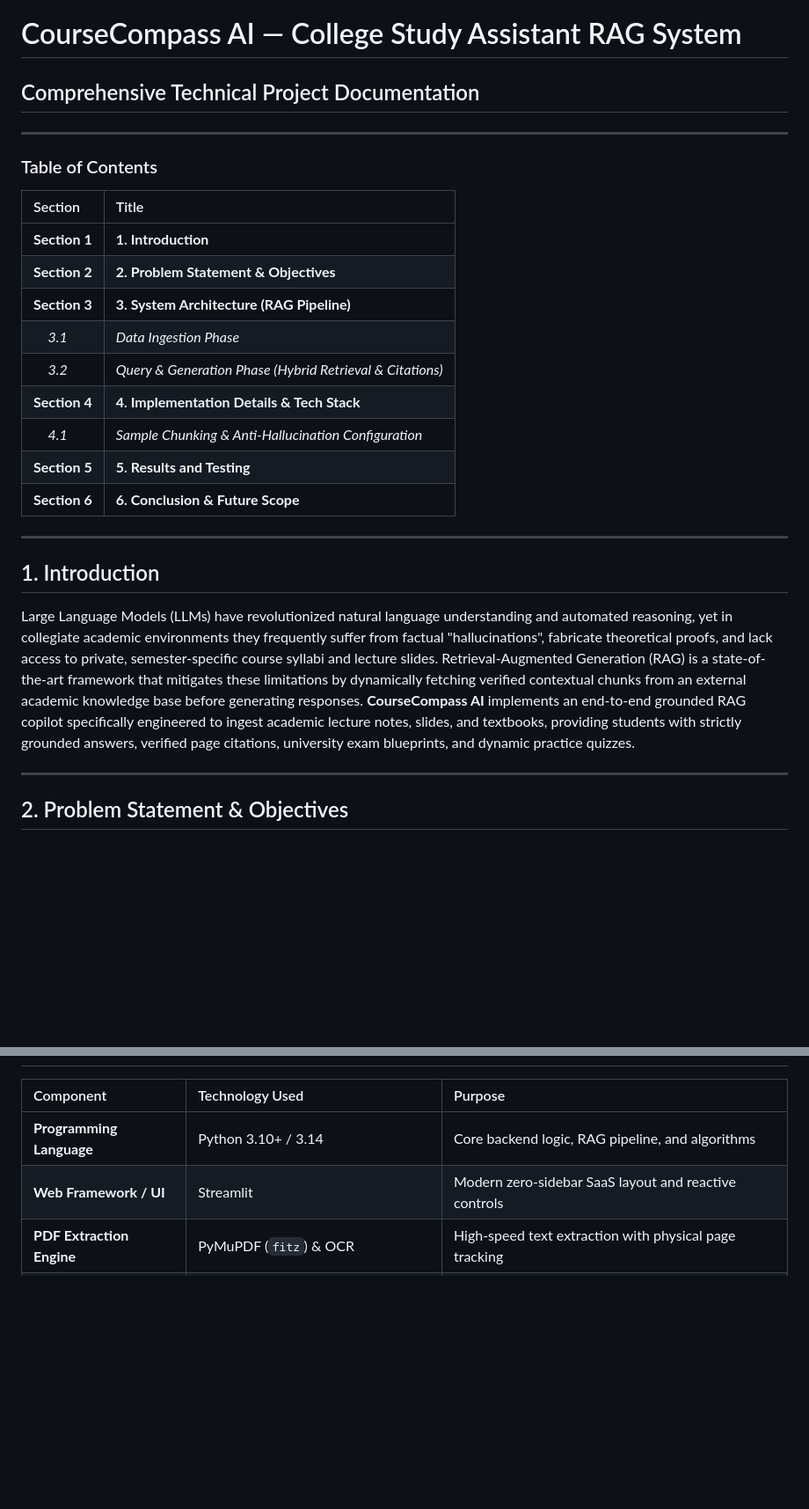
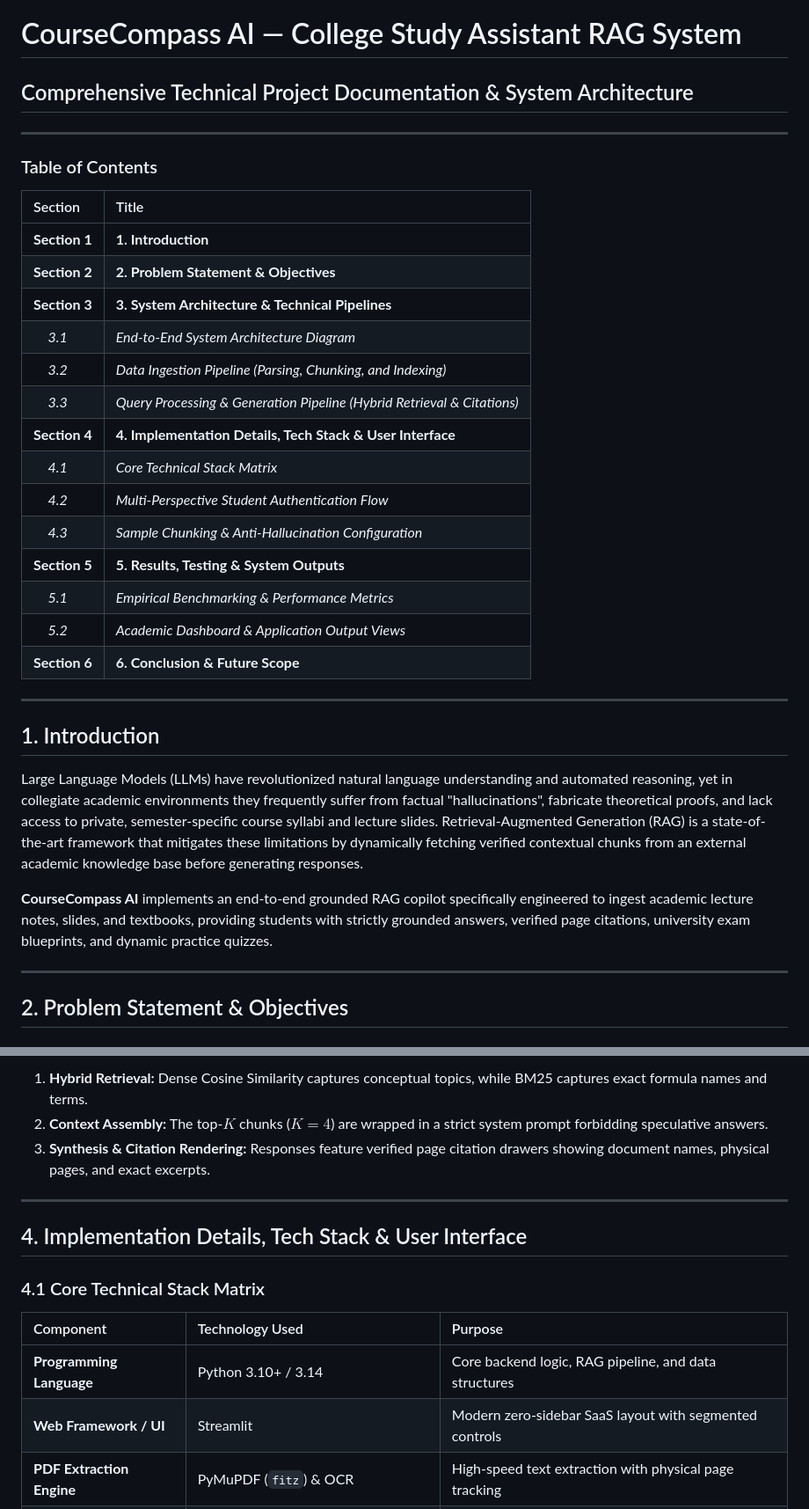
Before and after one commit to maheswarnarreddy143/Course-compass-AI, a Markdown page: docs/CourseCompass_AI_Documentation.md, 2 parts joined by grey strips. Shown at 88% size. Drawn GitHub-style; blank space fills up the shorter version.

```diff
--- a/docs/CourseCompass_AI_Documentation.md
+++ b/docs/CourseCompass_AI_Documentation.md
@@ -1,5 +1,5 @@
 # CourseCompass AI — College Study Assistant RAG System
-## Comprehensive Technical Project Documentation
+## Comprehensive Technical Project Documentation & System Architecture
 
 ---
 
@@ -9,19 +9,26 @@
 | :--- | :--- |
 | **Section 1** | **1. Introduction** |
 | **Section 2** | **2. Problem Statement & Objectives** |
-| **Section 3** | **3. System Architecture (RAG Pipeline)** |
-| &nbsp;&nbsp;&nbsp;&nbsp;*3.1* | *Data Ingestion Phase* |
-| &nbsp;&nbsp;&nbsp;&nbsp;*3.2* | *Query & Generation Phase (Hybrid Retrieval & Citations)* |
-| **Section 4** | **4. Implementation Details & Tech Stack** |
-| &nbsp;&nbsp;&nbsp;&nbsp;*4.1* | *Sample Chunking & Anti-Hallucination Configuration* |
-| **Section 5** | **5. Results and Testing** |
+| **Section 3** | **3. System Architecture & Technical Pipelines** |
+| &nbsp;&nbsp;&nbsp;&nbsp;*3.1* | *End-to-End System Architecture Diagram* |
+| &nbsp;&nbsp;&nbsp;&nbsp;*3.2* | *Data Ingestion Pipeline (Parsing, Chunking, and Indexing)* |
+| &nbsp;&nbsp;&nbsp;&nbsp;*3.3* | *Query Processing & Generation Pipeline (Hybrid Retrieval & Citations)* |
+| **Section 4** | **4. Implementation Details, Tech Stack & User Interface** |
+| &nbsp;&nbsp;&nbsp;&nbsp;*4.1* | *Core Technical Stack Matrix* |
+| &nbsp;&nbsp;&nbsp;&nbsp;*4.2* | *Multi-Perspective Student Authentication Flow* |
+| &nbsp;&nbsp;&nbsp;&nbsp;*4.3* | *Sample Chunking & Anti-Hallucination Configuration* |
+| **Section 5** | **5. Results, Testing & System Outputs** |
+| &nbsp;&nbsp;&nbsp;&nbsp;*5.1* | *Empirical Benchmarking & Performance Metrics* |
+| &nbsp;&nbsp;&nbsp;&nbsp;*5.2* | *Academic Dashboard & Application Output Views* |
 | **Section 6** | **6. Conclusion & Future Scope** |
 
 ---
 
 ## 1. Introduction
 
-Large Language Models (LLMs) have revolutionized natural language understanding and automated reasoning, yet in collegiate academic environments they frequently suffer from factual "hallucinations", fabricate theoretical proofs, and lack access to private, semester-specific course syllabi and lecture slides. Retrieval-Augmented Generation (RAG) is a state-of-the-art framework that mitigates these limitations by dynamically fetching verified contextual chunks from an external academic knowledge base before generating responses. **CourseCompass AI** implements an end-to-end grounded RAG copilot specifically engineered to ingest academic lecture notes, slides, and textbooks, providing students with strictly grounded answers, verified page citations, university exam blueprints, and dynamic practice quizzes.
+Large Language Models (LLMs) have revolutionized natural language understanding and automated reasoning, yet in collegiate academic environments they frequently suffer from factual "hallucinations", fabricate theoretical proofs, and lack access to private, semester-specific course syllabi and lecture slides. Retrieval-Augmented Generation (RAG) is a state-of-the-art framework that mitigates these limitations by dynamically fetching verified contextual chunks from an external academic knowledge base before generating responses.
+
+**CourseCompass AI** implements an end-to-end grounded RAG copilot specifically engineered to ingest academic lecture notes, slides, and textbooks, providing students with strictly grounded answers, verified page citations, university exam blueprints, and dynamic practice quizzes.
 
 ---
 
@@ -65,8 +140,17 @@ When a student enters an academic inquiry or selects an exam blueprint target, t
+1. **Hybrid Retrieval:** Dense Cosine Similarity captures conceptual topics, while BM25 captures exact formula names and terms.
+2. **Context Assembly:** The top-$K$ chunks ($K=4$) are wrapped in a strict system prompt forbidding speculative answers.
+3. **Synthesis & Citation Rendering:** Responses feature verified page citation drawers showing document names, physical pages, and exact excerpts.
+
+---
+
+## 4. Implementation Details, Tech Stack & User Interface
+
+### 4.1 Core Technical Stack Matrix
 
 | Component | Technology Used | Purpose |
 | :--- | :--- | :--- |
-| **Programming Language** | Python 3.10+ / 3.14 | Core backend logic, RAG pipeline, and algorithms |
-| **Web Framework / UI** | Streamlit | Modern zero-sidebar SaaS layout and reactive controls |
+| **Programming Language** | Python 3.10+ / 3.14 | Core backend logic, RAG pipeline, and data structures |
+| **Web Framework / UI** | Streamlit | Modern zero-sidebar SaaS layout with segmented controls |
 | **PDF Extraction Engine** | PyMuPDF (`fitz`) & OCR | High-speed text extraction with physical page tracking |
 | **Vector Database** | ChromaDB (Local / Persisted) | Semantic dense embedding indexing and similarity search |
 | **Sparse Retrieval** | Rank-BM25 | Exact keyword matching combined via Rank Fusion |
```
Also changed, not shown: other parts of docs/CourseCompass_AI_Documentation.md (+154 -28 lines), docs/images/auth_screen.jpg (added), docs/images/dashboard_screen.jpg (added), docs/images/materials_upload_screen.png (added), 2 other files.
